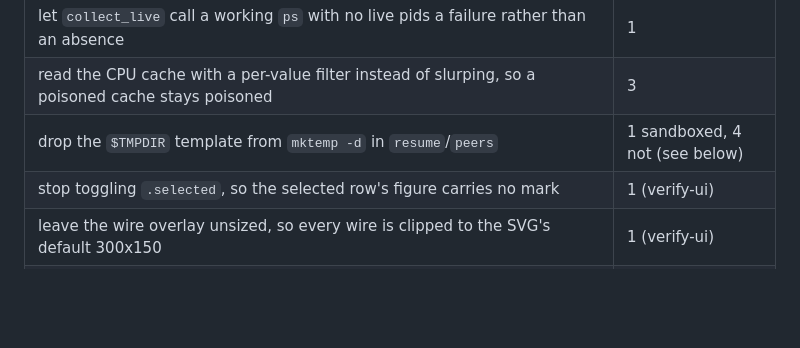
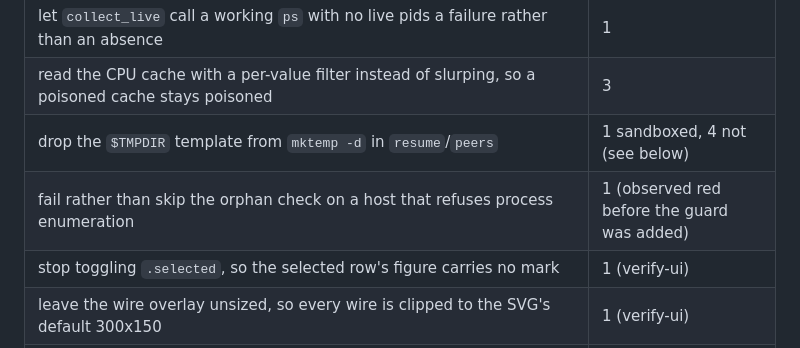
Before and after one commit to rv-jclark/ccwatch, a Markdown page: README.md, the part around the change. Rendered like a GitHub page; blank space fills up the shorter version.

Commit message:
test: skip the orphan check where process enumeration is refused
`pkill -f` matches by scanning the process table. On a host that answers
`pgrep: Cannot get process list` it signals nothing at all, so the server is
never asked to stop, the port stays up, and "killing the wrapper takes the HTTP
server with it, leaving no orphan" went red while describing the exact opposite
of what had happened.

That is one runner's configuration reported as a regression, and it costs the
same attention as a real one (constitution XIV). It now skips with the reason,
and notes that the server it started is still up and cannot be reaped from
there — which is true and worth saying, because `cleanup_suite` reaps the same
way and a sandboxed run leaks every server it started.

The probe is `ps -o pid= -p $$`: this process certainly exists, so an empty
answer can only mean the table is unreadable. It is the same probe that now
guards `collect_live`, for the same reason. No mutation was needed to show the
fail branch can fire — it was observed red on this host minutes before the
guard was added, and the guard only diverts when the probe says enumeration is
dead.

Co-Authored-By: Claude Opus 5 (1M context) <noreply@anthropic.com>

```diff
--- a/README.md
+++ b/README.md
@@ -1511,6 +1511,7 @@ implementation broken in the specific way it describes:
 | let `collect_live` call a working `ps` with no live pids a failure rather than an absence | 1 |
 | read the CPU cache with a per-value filter instead of slurping, so a poisoned cache stays poisoned | 3 |
 | drop the `$TMPDIR` template from `mktemp -d` in `resume`/`peers` | 1 sandboxed, 4 not (see below) |
+| fail rather than skip the orphan check on a host that refuses process enumeration | 1 (observed red before the guard was added) |
 | stop toggling `.selected`, so the selected row's figure carries no mark | 1 (verify-ui) |
 | leave the wire overlay unsized, so every wire is clipped to the SVG's default 300x150 | 1 (verify-ui) |
 | drop `--force-prefers-reduced-motion` from verify-ui's Chrome, so the reveal check races a compositor that virtual time never advances | 1 (verify-ui) |
```
